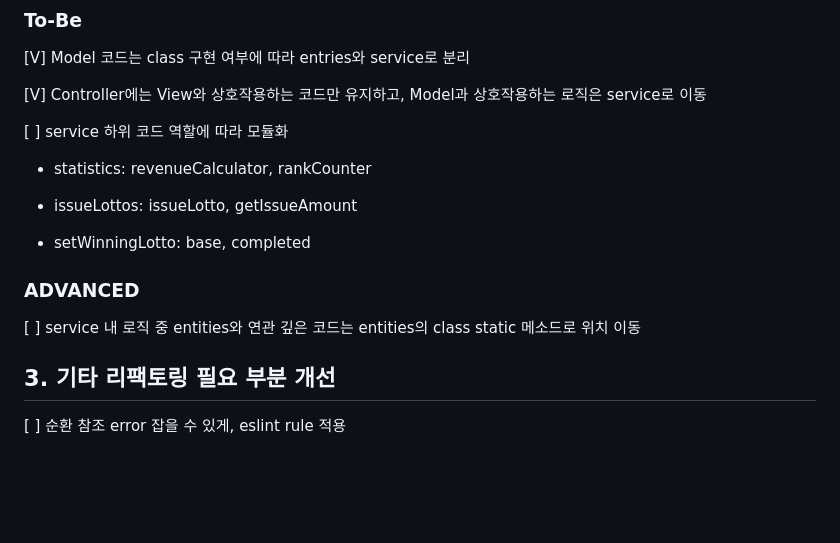
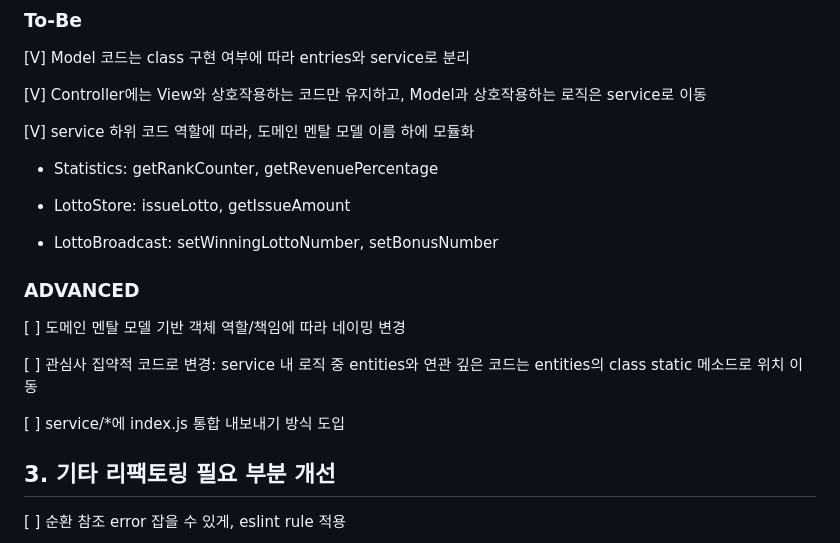
Before and after one commit to ericagong/js-lotto-game, a Markdown page: docs/STEP2.md, the part around the change. GitHub-like rendering; blank space fills up the shorter version.

Commit message:
docs: model/service/* 하위 폴더 리팩토링 방향성 수립

```diff
--- a/docs/STEP2.md
+++ b/docs/STEP2.md
@@ -117,17 +117,21 @@ domain/
 
 [V] Controller에는 View와 상호작용하는 코드만 유지하고, Model과 상호작용하는 로직은 service로 이동
 
-[ ] service 하위 코드 역할에 따라 모듈화
+[V] service 하위 코드 역할에 따라, 도메인 멘탈 모델 이름 하에 모듈화
 
--   statistics: revenueCalculator, rankCounter
+-   Statistics: getRankCounter, getRevenuePercentage
 
--   issueLottos: issueLotto, getIssueAmount
+-   LottoStore: issueLotto, getIssueAmount
 
--   setWinningLotto: base, completed
+-   LottoBroadcast: setWinningLottoNumber, setBonusNumber
 
 ### ADVANCED
 
-[ ] service 내 로직 중 entities와 연관 깊은 코드는 entities의 class static 메소드로 위치 이동
+[ ] 도메인 멘탈 모델 기반 객체 역할/책임에 따라 네이밍 변경
+
+[ ] 관심사 집약적 코드로 변경: service 내 로직 중 entities와 연관 깊은 코드는 entities의 class static 메소드로 위치 이동
+
+[ ] service/\*에 index.js 통합 내보내기 방식 도입
 
 ## 3. 기타 리팩토링 필요 부분 개선
 
```
